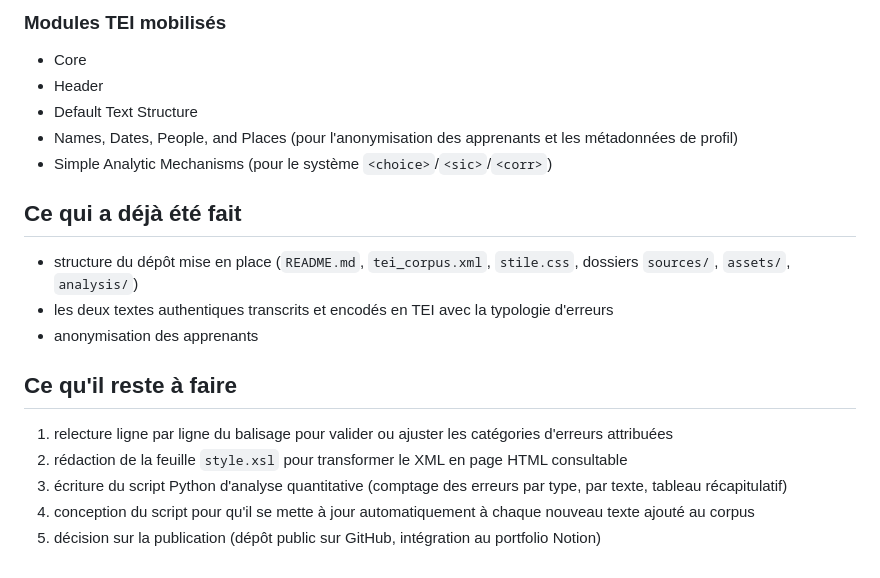
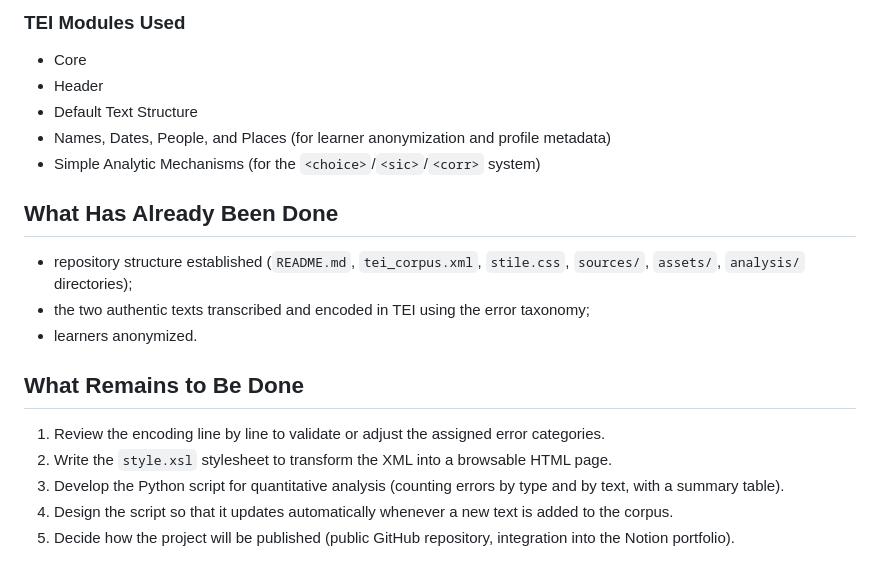
Before and after one commit to valerietchekemian/TEI-Encoding-A1, a Markdown page: detail-projet.md, the part around one of its changes. Drawn GitHub-style.

Commit message:
Translate project details and update headings
Translated the project details from French to English and updated section headings.

```diff
--- a/detail-projet.md
+++ b/detail-projet.md
@@ -101,30 +71,22 @@ existante.
 
-### Modules TEI mobilisés
+### TEI Modules Used
 
-- Core
-- Header
-- Default Text Structure
-- Names, Dates, People, and Places (pour l'anonymisation des
-  apprenants et les métadonnées de profil)
-- Simple Analytic Mechanisms (pour le système `<choice>`/`<sic>`/`<corr>`)
+* Core
+* Header
+* Default Text Structure
+* Names, Dates, People, and Places (for learner anonymization and profile metadata)
+* Simple Analytic Mechanisms (for the `<choice>`/`<sic>`/`<corr>` system)
 
-## Ce qui a déjà été fait
+## What Has Already Been Done
 
-- structure du dépôt mise en place (`README.md`, `tei_corpus.xml`,
-  `stile.css`, dossiers `sources/`, `assets/`, `analysis/`)
-- les deux textes authentiques transcrits et encodés en TEI avec la
-  typologie d'erreurs
-- anonymisation des apprenants
+* repository structure established (`README.md`, `tei_corpus.xml`, `stile.css`, `sources/`, `assets/`, `analysis/` directories);
+* the two authentic texts transcribed and encoded in TEI using the error taxonomy;
+* learners anonymized.
 
-## Ce qu'il reste à faire
+## What Remains to Be Done
 
-1. relecture ligne par ligne du balisage pour valider ou ajuster les
-   catégories d'erreurs attribuées
-2. rédaction de la feuille `style.xsl` pour transformer le XML en page
-   HTML consultable
-3. écriture du script Python d'analyse quantitative (comptage des
-   erreurs par type, par texte, tableau récapitulatif)
-4. conception du script pour qu'il se mette à jour automatiquement à
-   chaque nouveau texte ajouté au corpus
-5. décision sur la publication (dépôt public sur GitHub, intégration au
-   portfolio Notion)
+1. Review the encoding line by line to validate or adjust the assigned error categories.
+2. Write the `style.xsl` stylesheet to transform the XML into a browsable HTML page.
+3. Develop the Python script for quantitative analysis (counting errors by type and by text, with a summary table).
+4. Design the script so that it updates automatically whenever a new text is added to the corpus.
+5. Decide how the project will be published (public GitHub repository, integration into the Notion portfolio).
```
Also changed, not shown: other parts of detail-projet.md (+37 -67 lines).
